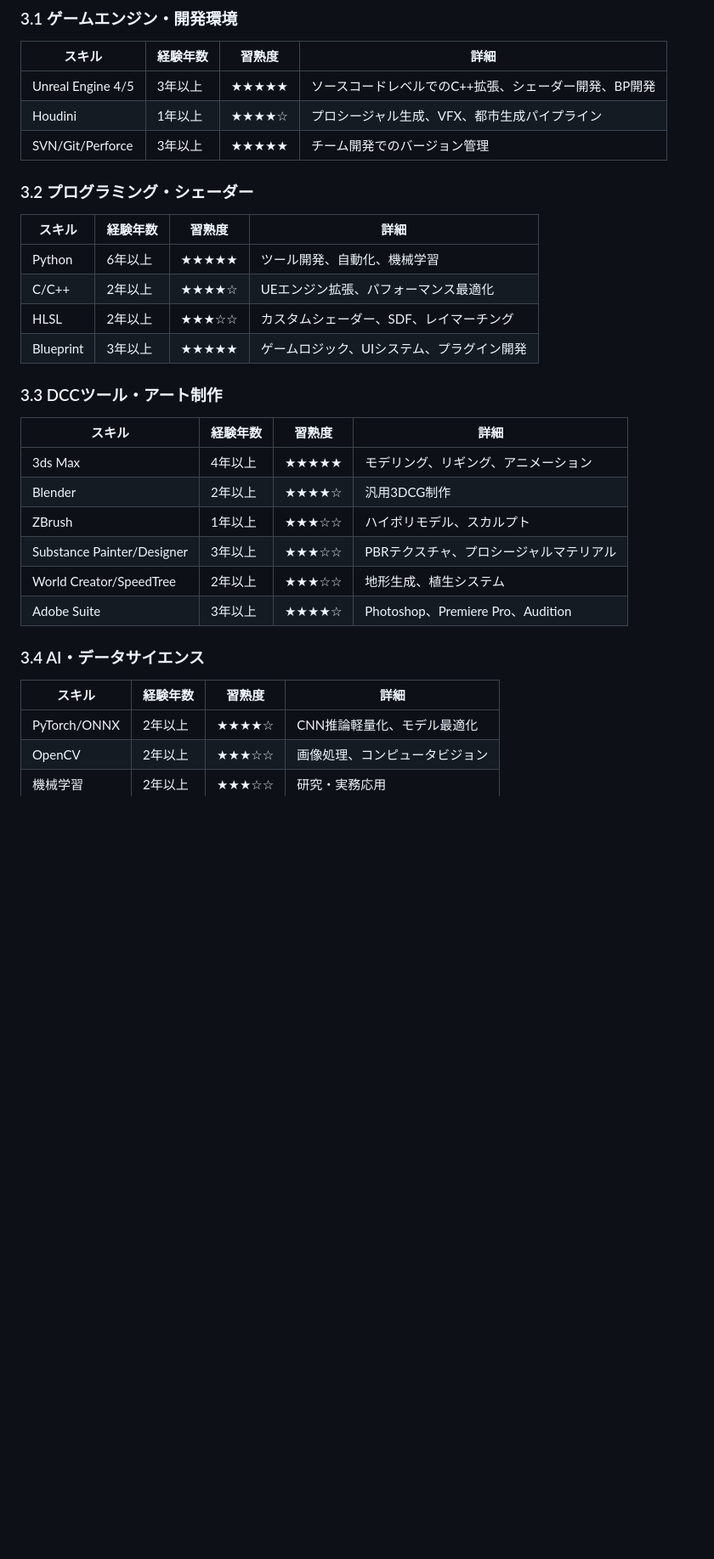
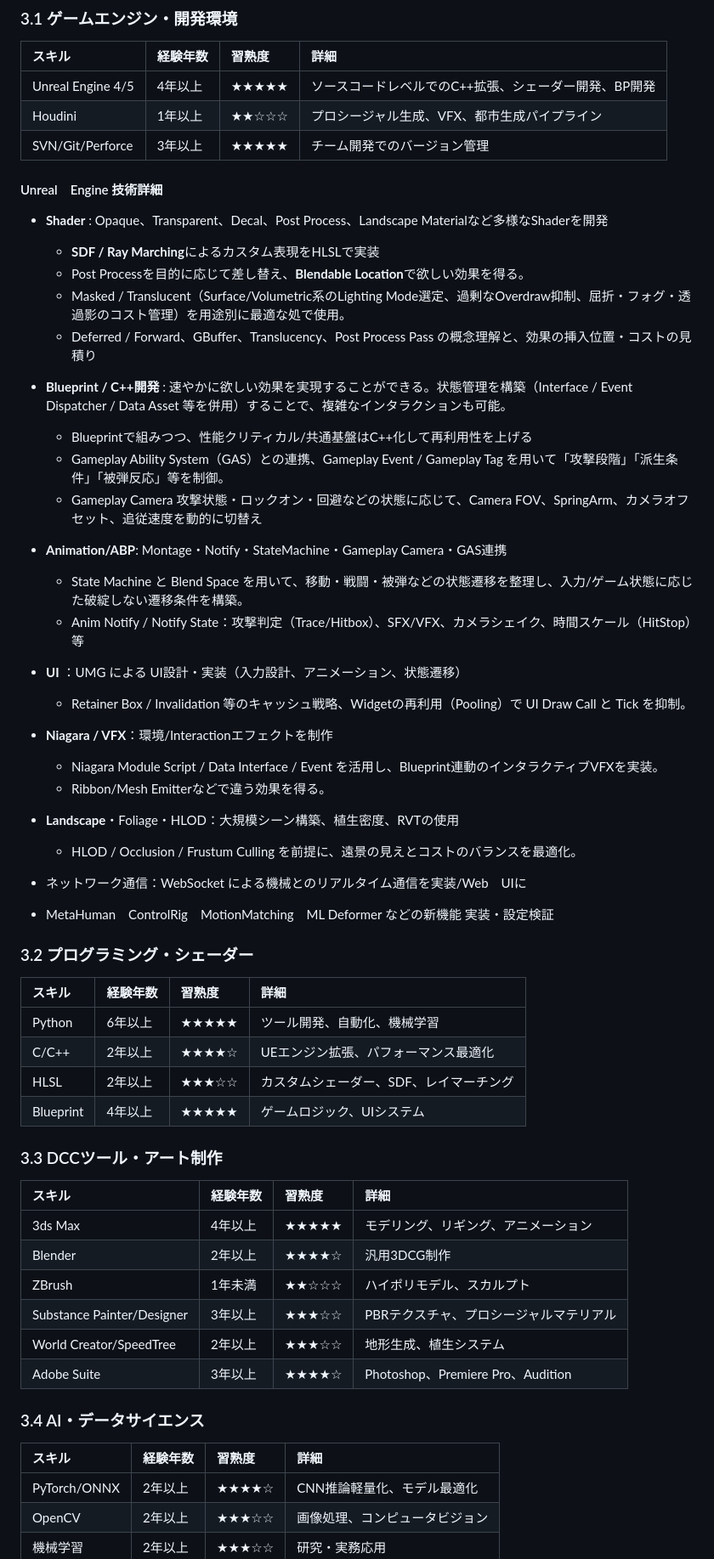
Before and after one commit to akitokunnn/AkitoResume, a Markdown page: public/README.md, the part around one of its changes. Shown at 85% size. Drawn GitHub-style; blank space fills up the shorter version.

Commit message:
add more experience 哦那

```diff
--- a/public/README.md
+++ b/public/README.md
@@ -165,27 +165,56 @@ Unreal Engineを中核とした**テクニカルアーティスト**として約
 ### 3.1 ゲームエンジン・開発環境
 
 | スキル | 経験年数 | 習熟度 | 詳細 |
-|---|---|---|---|
-|Unreal Engine 4/5|3年以上|★★★★★|ソースコードレベルでのC++拡張、シェーダー開発、BP開発|
-|Houdini|1年以上|★★★★☆|プロシージャル生成、VFX、都市生成パイプライン|
+|:--|:--|:--|:--|
+|Unreal Engine 4/5|4年以上|★★★★★|ソースコードレベルでのC++拡張、シェーダー開発、BP開発|
+|Houdini|1年以上|★★☆☆☆|プロシージャル生成、VFX、都市生成パイプライン|
 |SVN/Git/Perforce|3年以上|★★★★★|チーム開発でのバージョン管理|
+
+#### Unreal　Engine 技術詳細
+-	**Shader** : Opaque、Transparent、Decal、Post Process、Landscape Materialなど多様なShaderを開発
+    -  	**SDF / Ray Marching**によるカスタム表現をHLSLで実装
+    - Post Processを目的に応じて差し替え、**Blendable Location**で欲しい効果を得る。
+    - Masked / Translucent（Surface/Volumetric系のLighting Mode選定、過剰なOverdraw抑制、屈折・フォグ・透過影のコスト管理）を用途別に最適な処で使用。
+    - Deferred / Forward、GBuffer、Translucency、Post Process Pass の概念理解と、効果の挿入位置・コストの見積り
+
+-	**Blueprint / C++開発** : 速やかに欲しい効果を実現することができる。状態管理を構築（Interface / Event Dispatcher / Data Asset 等を併用）することで、複雑なインタラクションも可能。
+    - Blueprintで組みつつ、性能クリティカル/共通基盤はC++化して再利用性を上げる
+    - Gameplay Ability System（GAS）との連携、Gameplay Event / Gameplay Tag を用いて「攻撃段階」「派生条件」「被弾反応」等を制御。
+    - Gameplay Camera 攻撃状態・ロックオン・回避などの状態に応じて、Camera FOV、SpringArm、カメラオフセット、追従速度を動的に切替え
+
+- **Animation/ABP**: Montage・Notify・StateMachine・Gameplay Camera・GAS連携
+    - State Machine と Blend Space を用いて、移動・戦闘・被弾などの状態遷移を整理し、入力/ゲーム状態に応じた破綻しない遷移条件を構築。
+    - Anim Notify / Notify State：攻撃判定（Trace/Hitbox）、SFX/VFX、カメラシェイク、時間スケール（HitStop）等
+
+-	**UI** ：UMG による UI設計・実装（入力設計、アニメーション、状態遷移）
+    -  Retainer Box / Invalidation 等のキャッシュ戦略、Widgetの再利用（Pooling）で UI Draw Call と Tick を抑制。
+
+- **Niagara / VFX**：環境/Interactionエフェクトを制作
+    - Niagara Module Script / Data Interface / Event を活用し、Blueprint連動のインタラクティブVFXを実装。
+    - Ribbon/Mesh Emitterなどで違う効果を得る。
+
+-	**Landscape**・Foliage・HLOD：大規模シーン構築、植生密度、RVTの使用
+    - HLOD / Occlusion / Frustum Culling を前提に、遠景の見えとコストのバランスを最適化。
+-   ネットワーク通信：WebSocket による機械とのリアルタイム通信を実装/Web　UIに
+- MetaHuman　ControlRig　MotionMatching　ML Deformer などの新機能 実装・設定検証
+
 
 ### 3.2 プログラミング・シェーダー
 
 | スキル | 経験年数 | 習熟度 | 詳細 |
-|---|---|---|---|
+|:--|:--|:--|:--|
 |Python|6年以上|★★★★★|ツール開発、自動化、機械学習|
 |C/C++|2年以上|★★★★☆|UEエンジン拡張、パフォーマンス最適化|
 |HLSL|2年以上|★★★☆☆|カスタムシェーダー、SDF、レイマーチング|
-|Blueprint|3年以上|★★★★★|ゲームロジック、UIシステム、プラグイン開発|
+|Blueprint|4年以上|★★★★★|ゲームロジック、UIシステム|
 
 ### 3.3 DCCツール・アート制作
 
 | スキル | 経験年数 | 習熟度 | 詳細 |
-|---|---|---|---|
+|:--|:--|:--|:--|
 |3ds Max|4年以上|★★★★★|モデリング、リギング、アニメーション|
 |Blender|2年以上|★★★★☆|汎用3DCG制作|
-|ZBrush|1年以上|★★★☆☆|ハイポリモデル、スカルプト|
+|ZBrush|1年未満|★★☆☆☆|ハイポリモデル、スカルプト|
 |Substance Painter/Designer|3年以上|★★★☆☆|PBRテクスチャ、プロシージャルマテリアル|
 |World Creator/SpeedTree|2年以上|★★★☆☆|地形生成、植生システム|
 |Adobe Suite|3年以上|★★★★☆|Photoshop、Premiere Pro、Audition|
@@ -193,7 +222,7 @@ Unreal Engineを中核とした**テクニカルアーティスト**として約
 ### 3.4 AI・データサイエンス
 
 | スキル | 経験年数 | 習熟度 | 詳細 |
-|---|---|---|---|
+|:--|:--|:--|:--|
 |PyTorch/ONNX|2年以上|★★★★☆|CNN推論軽量化、モデル最適化|
 |OpenCV|2年以上|★★★☆☆|画像処理、コンピュータビジョン|
 |機械学習|2年以上|★★★☆☆|研究・実務応用|
```
Also changed, not shown: other parts of public/README.md (+16 -13 lines).
